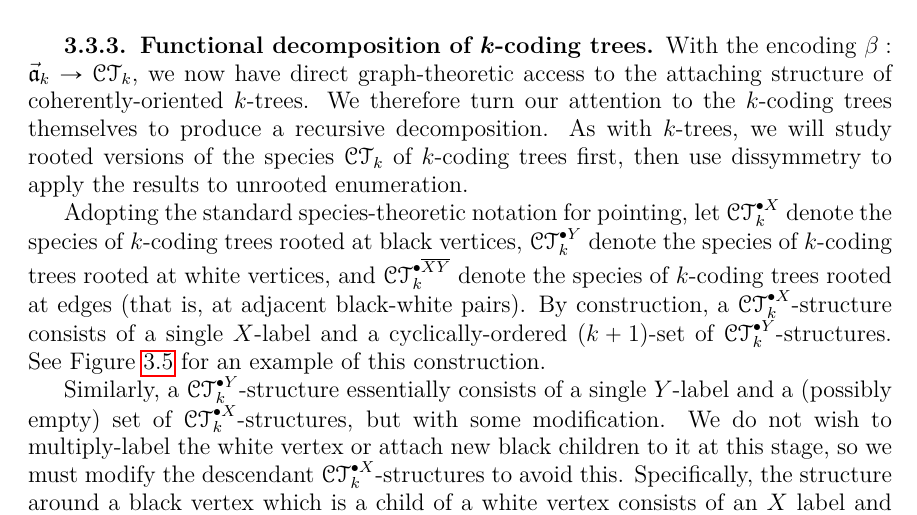
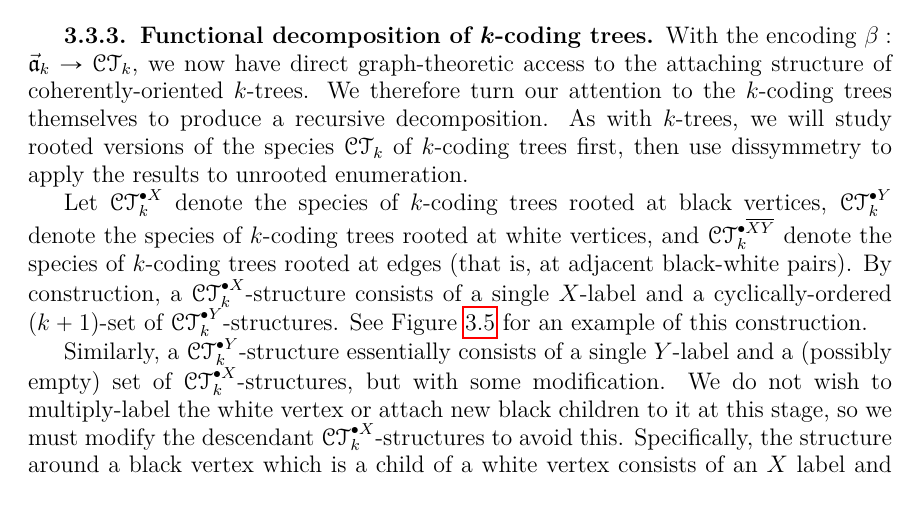
Before and after one commit to againerdewar/thesis, a LaTeX thesis (argthesis.tex): part of page 39 of 60, cut so that both start at the same text. Compiled offline with pdfLaTeX; a LaTeX package or settings file that is missing is left out.

Commit message:
Remove dangling participle

```diff
--- a/argthesis.tex
+++ b/argthesis.tex
@@ -1208,7 +1208,7 @@ With the encoding $\beta: \vec{\mathfrak{a}}_{k} \to \specname{CT}_{k}$, we now
 We therefore turn our attention to the $k$-coding trees themselves to produce a recursive decomposition.
 As with $k$-trees, we will study rooted versions of the species $\specname{CT}_{k}$ of $k$-coding trees first, then use dissymmetry to apply the results to unrooted enumeration.
 
-Adopting the standard species-theoretic notation for pointing, let $\pointed[X]{\specname{CT}}_{k}$ denote the species of $k$-coding trees rooted at black vertices, $\pointed[Y]{\specname{CT}}_{k}$ denote the species of $k$-coding trees rooted at white vertices, and $\pointed[\overline{XY}]{\specname{CT}}_{k}$ denote the species of $k$-coding trees rooted at edges (that is, at adjacent black-white pairs).
+Let $\pointed[X]{\specname{CT}}_{k}$ denote the species of $k$-coding trees rooted at black vertices, $\pointed[Y]{\specname{CT}}_{k}$ denote the species of $k$-coding trees rooted at white vertices, and $\pointed[\overline{XY}]{\specname{CT}}_{k}$ denote the species of $k$-coding trees rooted at edges (that is, at adjacent black-white pairs).
 By construction, a $\pointed[X]{\specname{CT}}_{k}$-structure consists of a single $X$-label and a cyclically-ordered $\pbrac{k+1}$-set of $\pointed[Y]{\specname{CT}}_{k}$-structures.
 See Figure \ref{fig:ctxconst} for an example of this construction.
 
```
